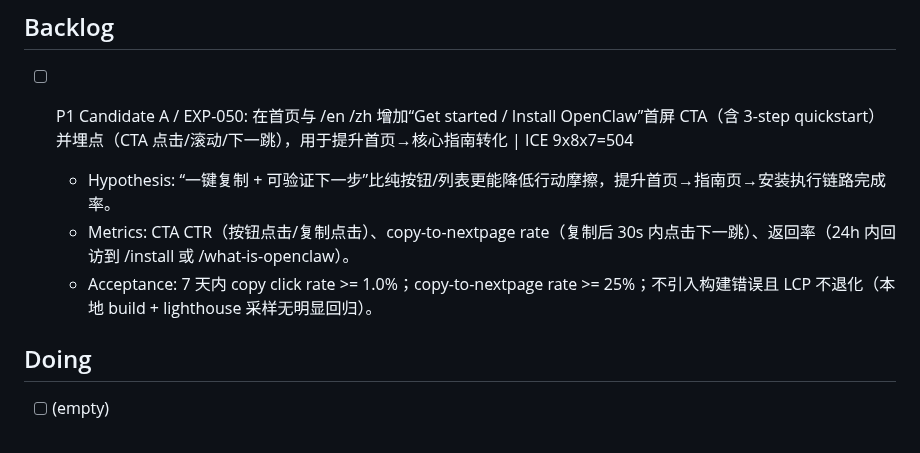
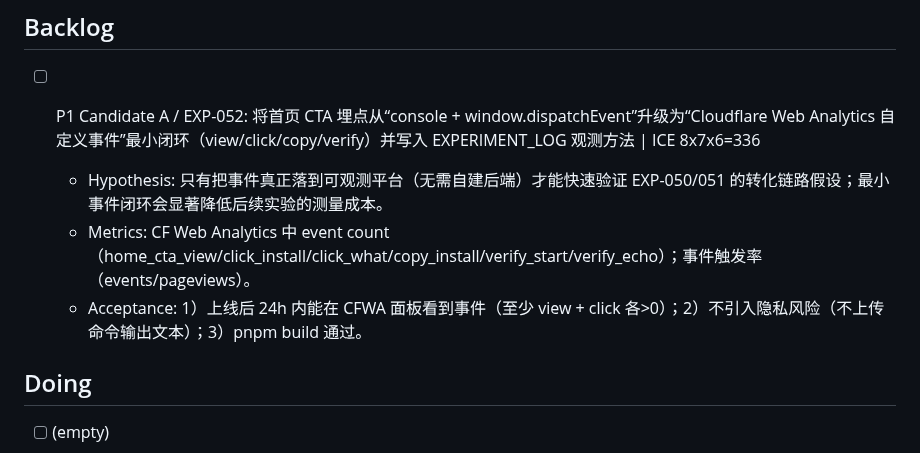
Before and after one commit to duoglas/openclaw-hub, a Markdown page: GROWTH_QUEUE.md, the part around one of its changes. GitHub-like rendering.

Commit message:
growth: queue hygiene (remove shipped task, add EXP-052 backlog)

```diff
--- a/GROWTH_QUEUE.md
+++ b/GROWTH_QUEUE.md
@@ -11,11 +11,11 @@ Manager: main session
 - Focus scope: SEO/content/internal links/technical hygiene for openclaw-hub.
 
 ## Backlog
-- [ ] P1 Candidate A / EXP-050: 在首页与 /en /zh 增加“Get started / Install OpenClaw”首屏 CTA（含 3-step quickstart）并埋点（CTA 点击/滚动/下一跳），用于提升首页→核心指南转化 | ICE 9x8x7=504
+- [ ] P1 Candidate A / EXP-052: 将首页 CTA 埋点从“console + window.dispatchEvent”升级为“Cloudflare Web Analytics 自定义事件”最小闭环（view/click/copy/verify）并写入 EXPERIMENT_LOG 观测方法 | ICE 8x7x6=336
 
-  - Hypothesis: “一键复制 + 可验证下一步”比纯按钮/列表更能降低行动摩擦，提升首页→指南页→安装执行链路完成率。
-  - Metrics: CTA CTR（按钮点击/复制点击）、copy-to-nextpage rate（复制后 30s 内点击下一跳）、返回率（24h 内回访到 /install 或 /what-is-openclaw）。
-  - Acceptance: 7 天内 copy click rate >= 1.0%；copy-to-nextpage rate >= 25%；不引入构建错误且 LCP 不退化（本地 build + lighthouse 采样无明显回归）。
+  - Hypothesis: 只有把事件真正落到可观测平台（无需自建后端）才能快速验证 EXP-050/051 的转化链路假设；最小事件闭环会显著降低后续实验的测量成本。
+  - Metrics: CF Web Analytics 中 event count（home_cta_view/click_install/click_what/copy_install/verify_start/verify_echo）；事件触发率（events/pageviews）。
+  - Acceptance: 1）上线后 24h 内能在 CFWA 面板看到事件（至少 view + click 各>0）；2）不引入隐私风险（不上传命令输出文本）；3）pnpm build 通过。
 
 ## Doing
 - [ ] (empty)
```
Also changed, not shown: other parts of GROWTH_QUEUE.md (+1 -1 lines).
